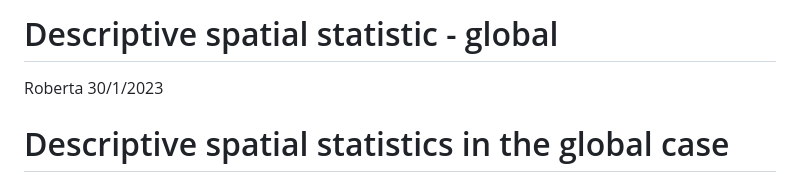
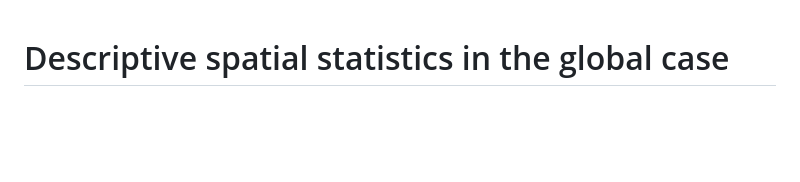
Before and after one commit to rorosonoio/Geospatial-analysis-of-Milan-rents, a Markdown page: Descriptive spatial statistics/descriptiveGlobal.md, the part around the change. Drawn GitHub-style; blank space fills up the shorter version.

```diff
--- a/Descriptive spatial statistics/descriptiveGlobal.md
+++ b/Descriptive spatial statistics/descriptiveGlobal.md
@@ -1,8 +1,3 @@
-Descriptive spatial statistic - global
-================
-Roberta
-30/1/2023
-
 # Descriptive spatial statistics in the global case
 
 First the necessary libraries are installed:
```
